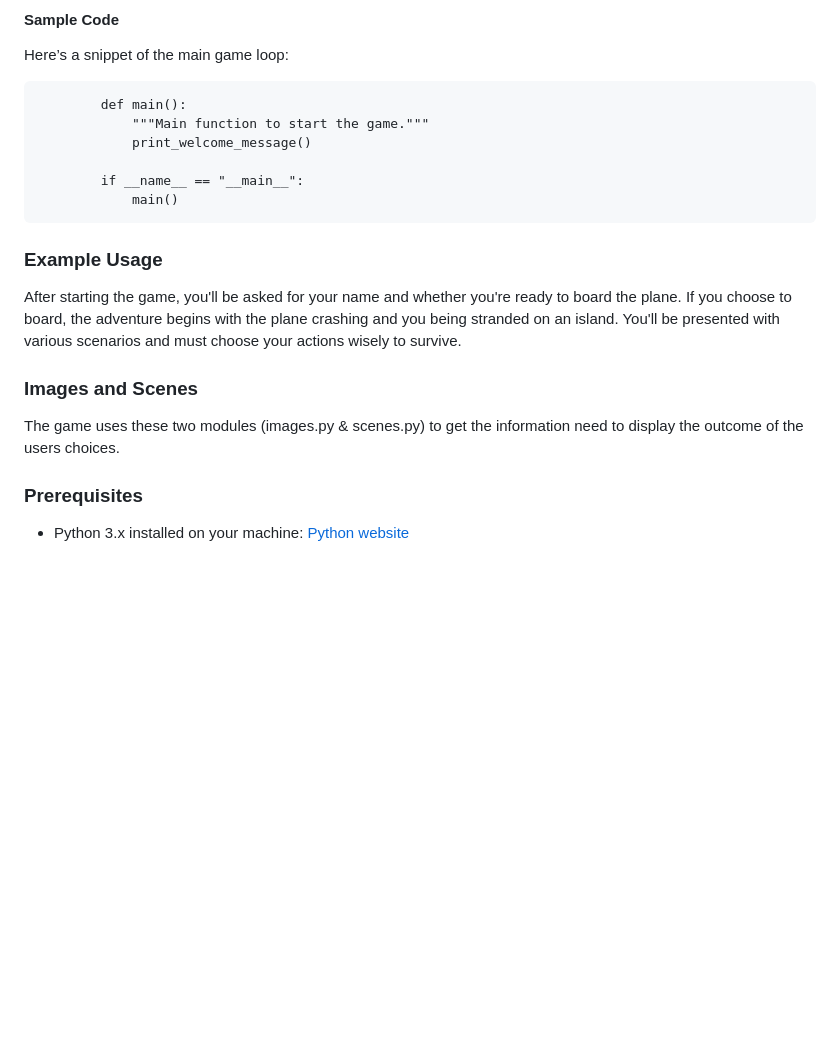
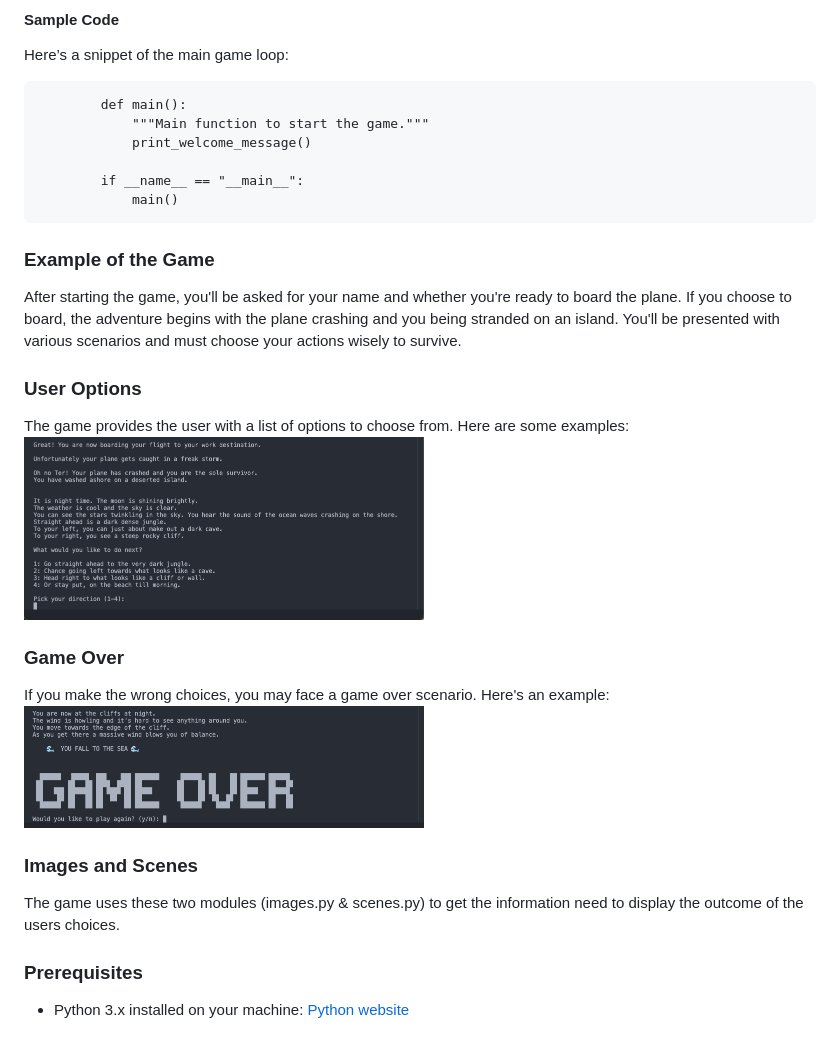
Before and after one commit to TerryLoc/island-survival-game, a Markdown page: README.md, the part around the change. Drawn GitHub-style; pictures changed too: images/choices.png (added), images/playagain.png (added); blank space fills up the shorter version.

Commit message:
Doc: add to example of game play

```diff
--- a/README.md
+++ b/README.md
@@ -56,14 +56,24 @@ Here’s a snippet of the main game loop:
             if __name__ == "__main__":
                 main()
 
-
-### Example Usage
+### Example of the Game
 After starting the game, you'll be asked for your name and whether you're ready to board the plane.
 If you choose to board, the adventure begins with the plane crashing and you being stranded on an island.
 You'll be presented with various scenarios and must choose your actions wisely to survive.
 
+### User Options
+The game provides the user with a list of options to choose from. Here are some examples:
+<img src="images/choices.png" alt="User options" width="400px" margin=" 0 auto"/>
+
+### Game Over
+If you make the wrong choices, you may face a game over scenario. Here's an example:
+<img src="images/playagain.png" alt="Start again" width="400px" margin=" 0 auto"/>
+
+
+
+
 ### Images and Scenes
-The game uses these two modules (images.py & scenes.py)  to get the information need to display the outcome of the users choices.
+The game uses these two modules (images.py & scenes.py) to get the information need to display the outcome of the users choices.
 
 
 ### Prerequisites
```
